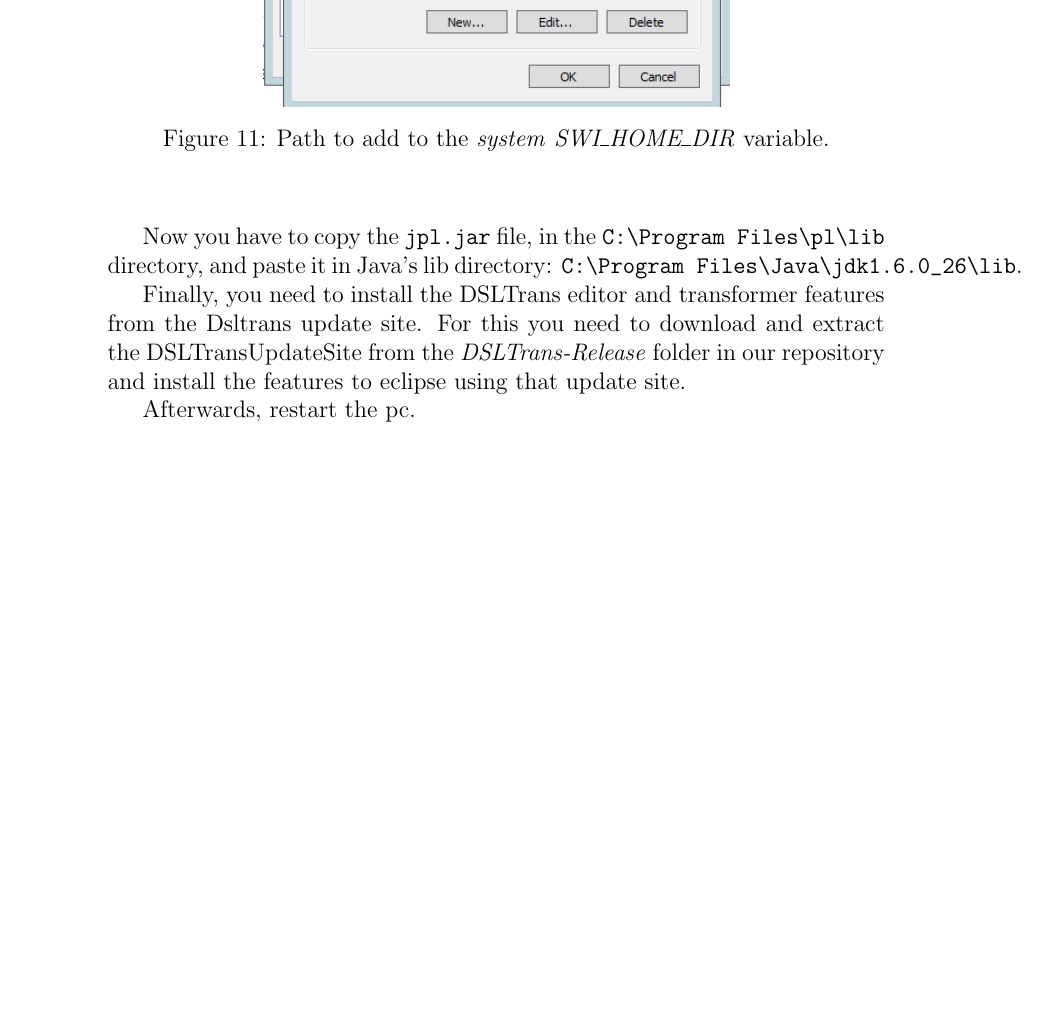
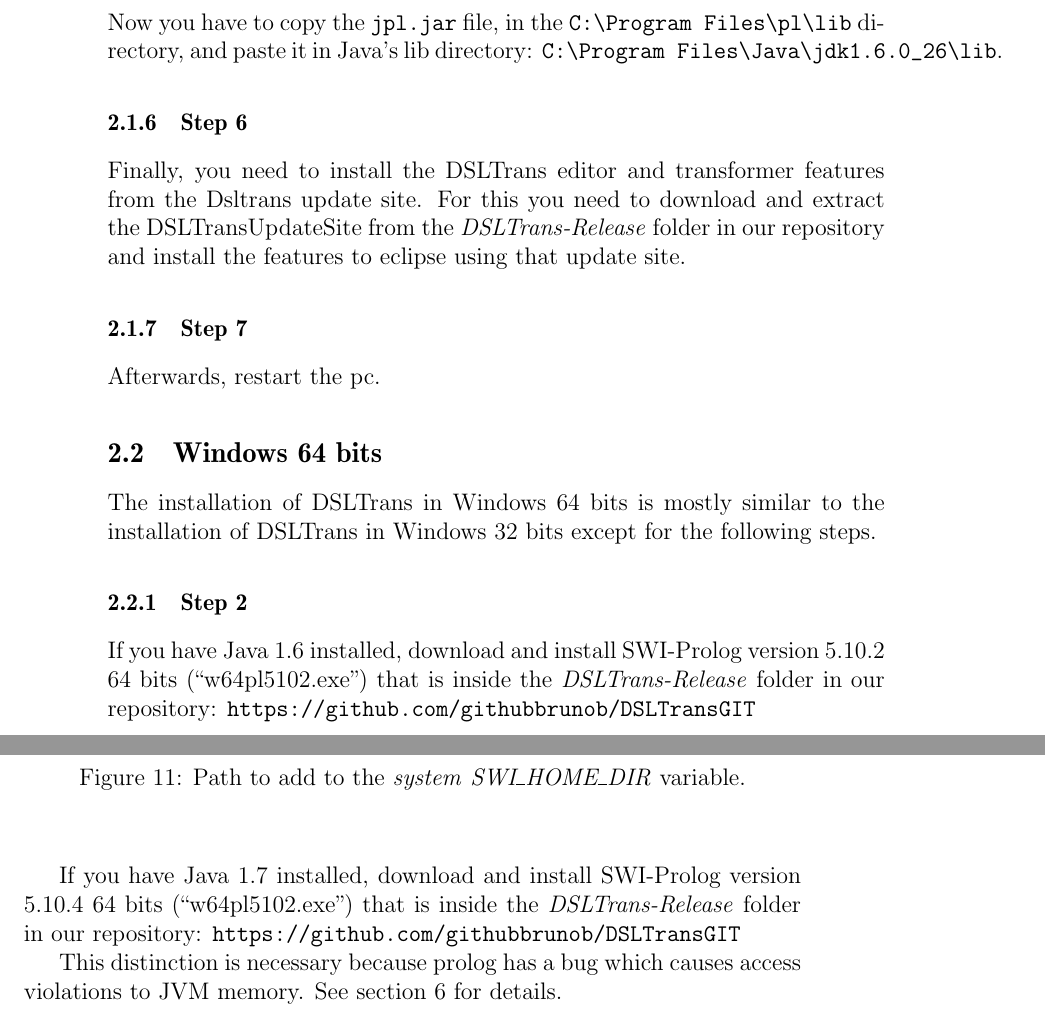
Before and after one commit to githubbrunob/DSLTransGIT, a LaTeX document (DSLTransManual/document.tex, which reads DSLTransManual/installation.tex): part of page 22 of 94 before the commit and two parts of pages 22 and 23 of 94 after it, the two joined at a grey line, cut so that both start at the same text, the shorter picture padded with empty space. Compiled offline with pdfLaTeX.

Commit message:
installation distinction for 64 bits

```diff
--- a/DSLTransManual/installation.tex
+++ b/DSLTransManual/installation.tex
@@ -61,10 +69,32 @@ directory, and paste it in Java's lib directory:
 \end{center}
 \end{figure}
 
+\subsubsection{Step 6}
+
 Finally, you need to install the DSLTrans editor and transformer features from the Dsltrans update site.
 For this you need to download and extract the DSLTransUpdateSite from the \emph{DSLTrans-Release} folder in our repository and install the features to eclipse using that update site.
 
+\subsubsection{Step 7}
+
 Afterwards, restart the pc.
+
+
+\subsection{Windows 64 bits}
+
+The installation of DSLTrans in Windows 64 bits is mostly similar to the installation of DSLTrans in Windows 32 bits except for the following steps.
+
+\subsubsection{Step 2}
+
+If you have Java 1.6 installed, download and install SWI-Prolog version 5.10.2 64 bits (``w64pl5102.exe'') that is inside the \emph{DSLTrans-Release} folder in our repository:
+\url{https://github.com/githubbrunob/DSLTransGIT}
+
+If you have Java 1.7 installed, download and install SWI-Prolog version 5.10.4 64 bits (``w64pl5102.exe'') that is inside the \emph{DSLTrans-Release} folder in our repository:
+\url{https://github.com/githubbrunob/DSLTransGIT}
+
+This distinction is necessary because prolog has a bug which causes access violations to JVM memory.
+See section \ref{sec:faq} for details.
+
+
 
 \clearpage
 
```
Also changed, not shown: DSLTransManual/installation.tex (12 more changed lines).
